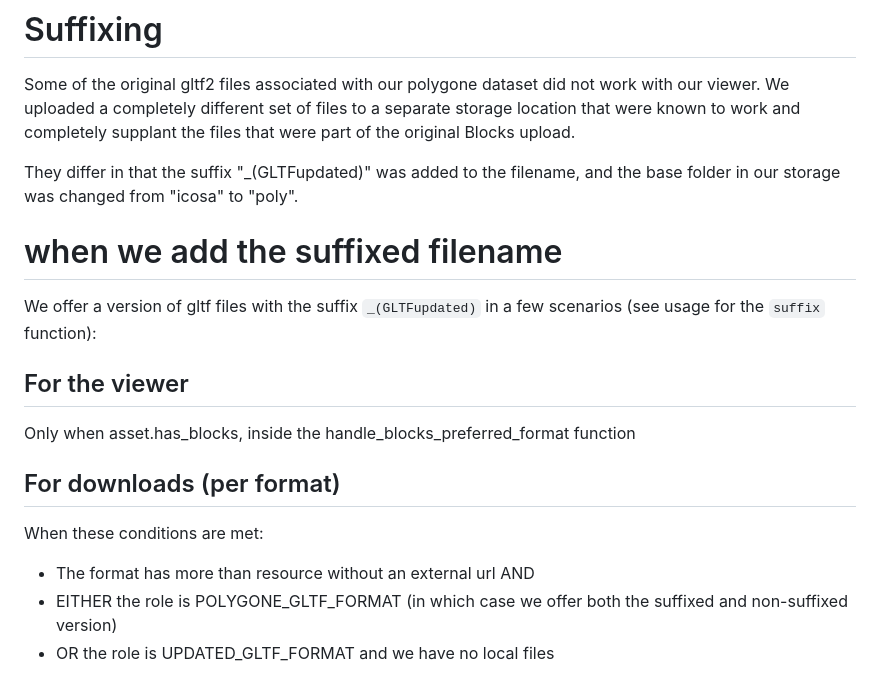
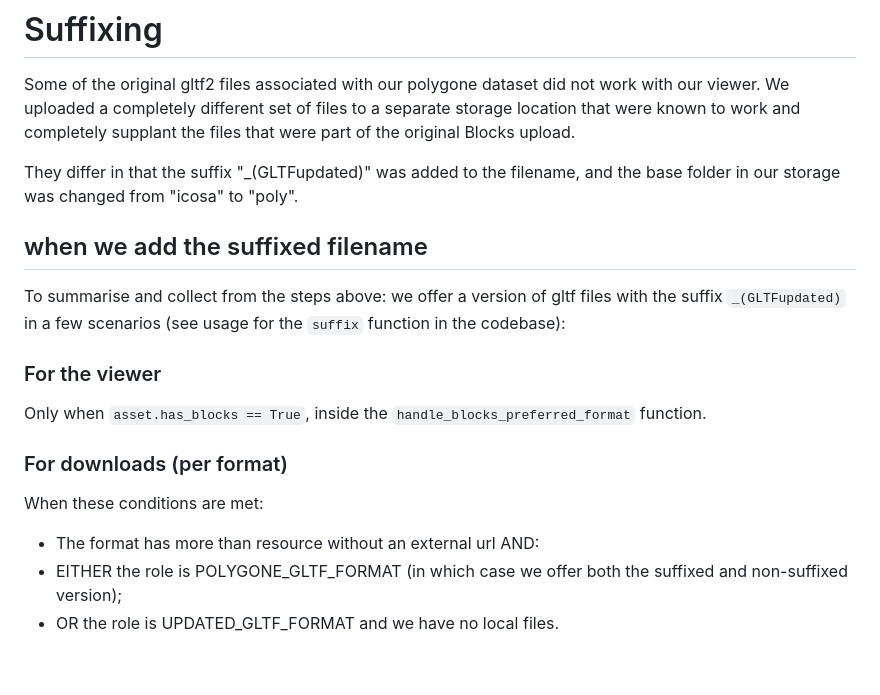
Before and after one commit to icosa-foundation/icosa-gallery, a Markdown page: rules_for_preferred_formats.md, the part around the change. Rendered like a GitHub page.

Commit message:
Clean up suffixing docs

```diff
--- a/rules_for_preferred_formats.md
+++ b/rules_for_preferred_formats.md
@@ -101,21 +101,18 @@ Some of the original gltf2 files associated with our polygone dataset did not wo
 
 They differ in that the suffix "_(GLTFupdated)" was added to the filename, and the base folder in our storage was changed from "icosa" to "poly".
 
-when we add the suffixed filename
-=================================
+## when we add the suffixed filename
 
-We offer a version of gltf files with the suffix `_(GLTFupdated)` in a few scenarios (see usage for the `suffix` function):
+To summarise and collect from the steps above: we offer a version of gltf files with the suffix `_(GLTFupdated)` in a few scenarios (see usage for the `suffix` function in the codebase):
 
-For the viewer
---------------
+### For the viewer
 
-Only when asset.has_blocks, inside the handle_blocks_preferred_format function
+Only when `asset.has_blocks == True`, inside the `handle_blocks_preferred_format` function.
 
-For downloads (per format)
---------------------------
+### For downloads (per format)
 
 When these conditions are met:
 
-- The format has more than resource without an external url AND
-- EITHER the role is POLYGONE_GLTF_FORMAT (in which case we offer both the suffixed and non-suffixed version)
-- OR the role is UPDATED_GLTF_FORMAT and we have no local files
+- The format has more than resource without an external url AND:
+- EITHER the role is POLYGONE_GLTF_FORMAT (in which case we offer both the suffixed and non-suffixed version);
+- OR the role is UPDATED_GLTF_FORMAT and we have no local files.
```
